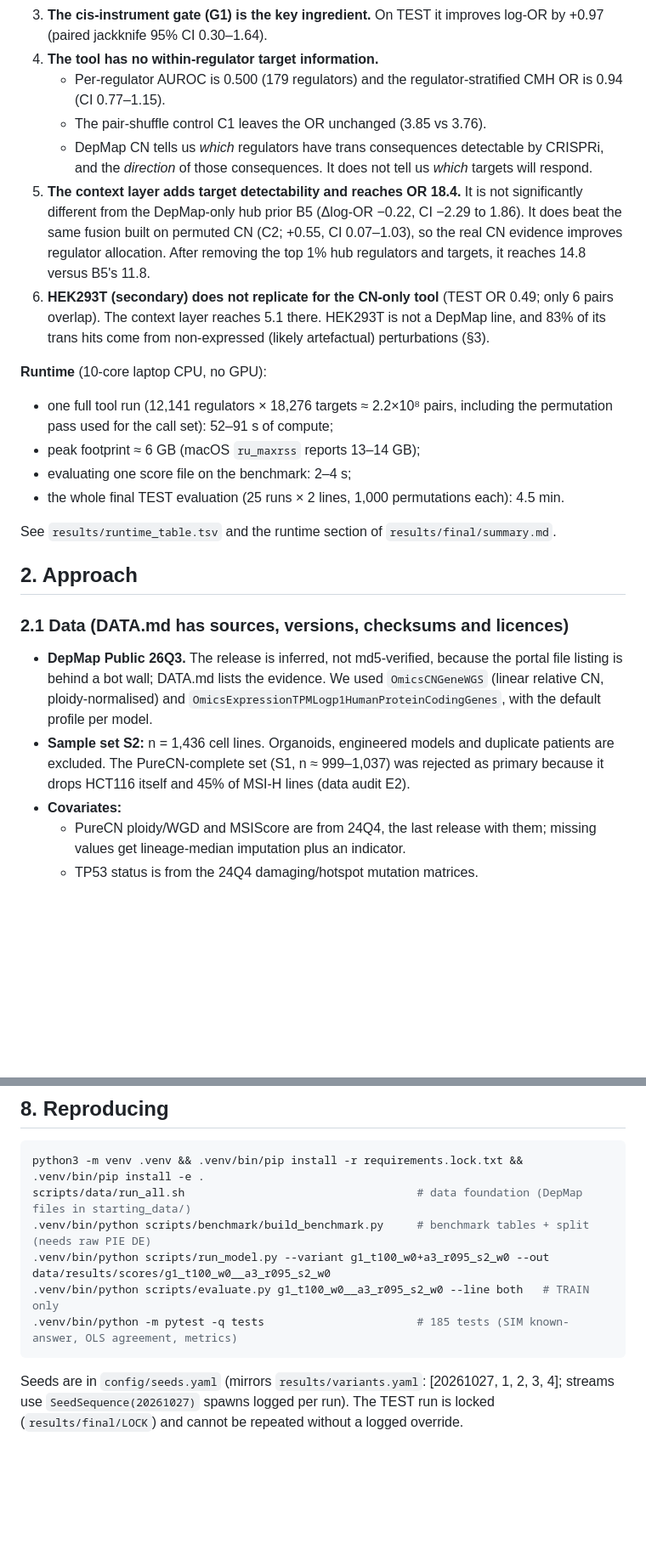
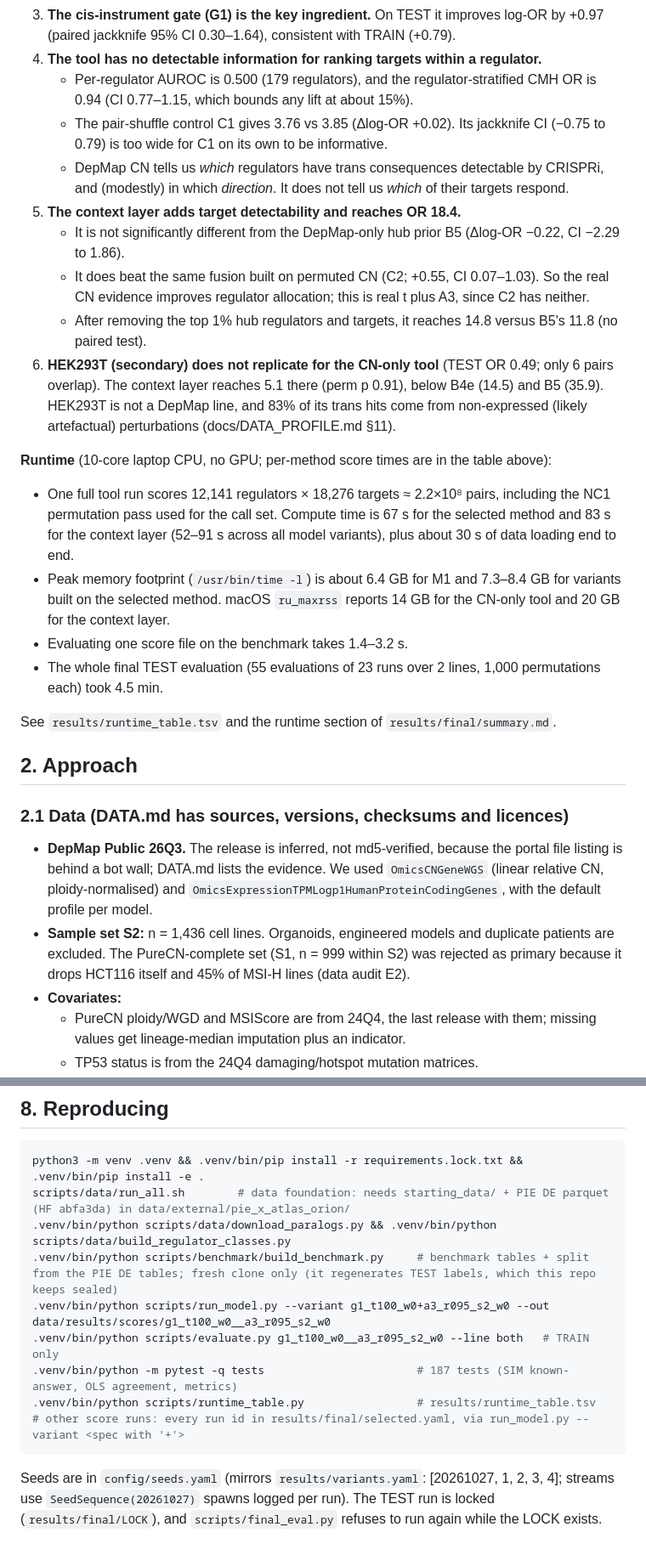
Before and after one commit to cancergenetics/ai-hackathon-DepMapRegulation, a Markdown page: REPORT.md, 2 parts joined by grey strips. Shown at 85% size. Drawn GitHub-style; blank space fills up the shorter version.

Commit message:
M7: REPORT.md corrected after independent verification (4 errors, 3 over-claims, imprecisions)
Co-Authored-By: Claude Opus 5.5 <noreply@anthropic.com>

````diff
--- a/REPORT.md
+++ b/REPORT.md
@@ -36,25 +52,32 @@ The findings:
 3. **The cis-instrument gate (G1) is the key ingredient.** On TEST it improves log-OR by +0.97 (paired
-   jackknife 95% CI 0.30–1.64).
-4. **The tool has no within-regulator target information.**
-   - Per-regulator AUROC is 0.500 (179 regulators) and the regulator-stratified CMH OR is 0.94 (CI
-     0.77–1.15).
-   - The pair-shuffle control C1 leaves the OR unchanged (3.85 vs 3.76).
-   - DepMap CN tells us *which* regulators have trans consequences detectable by CRISPRi, and the *direction*
-     of those consequences. It does not tell us *which* targets will respond.
-5. **The context layer adds target detectability and reaches OR 18.4.** It is not significantly different
-   from the DepMap-only hub prior B5 (Δlog-OR −0.22, CI −2.29 to 1.86). It does beat the same fusion built
-   on permuted CN (C2; +0.55, CI 0.07–1.03), so the real CN evidence improves regulator allocation. After
-   removing the top 1% hub regulators and targets, it reaches 14.8 versus B5's 11.8.
+   jackknife 95% CI 0.30–1.64), consistent with TRAIN (+0.79).
+4. **The tool has no detectable information for ranking targets within a regulator.**
+   - Per-regulator AUROC is 0.500 (179 regulators), and the regulator-stratified CMH OR is 0.94 (CI
+     0.77–1.15, which bounds any lift at about 15%).
+   - The pair-shuffle control C1 gives 3.76 vs 3.85 (Δlog-OR +0.02). Its jackknife CI (−0.75 to 0.79) is
+     too wide for C1 on its own to be informative.
+   - DepMap CN tells us *which* regulators have trans consequences detectable by CRISPRi, and (modestly) in
+     which *direction*. It does not tell us *which* of their targets respond.
+5. **The context layer adds target detectability and reaches OR 18.4.**
+   - It is not significantly different from the DepMap-only hub prior B5 (Δlog-OR −0.22, CI −2.29 to 1.86).
+   - It does beat the same fusion built on permuted CN (C2; +0.55, CI 0.07–1.03). So the real CN evidence
+     improves regulator allocation; this is real t plus A3, since C2 has neither.
+   - After removing the top 1% hub regulators and targets, it reaches 14.8 versus B5's 11.8 (no paired
+     test).
 6. **HEK293T (secondary) does not replicate for the CN-only tool** (TEST OR 0.49; only 6 pairs overlap). The
-   context layer reaches 5.1 there. HEK293T is not a DepMap line, and 83% of its trans hits come from
-   non-expressed (likely artefactual) perturbations (§3).
+   context layer reaches 5.1 there (perm p 0.91), below B4e (14.5) and B5 (35.9). HEK293T is not a DepMap
+   line, and 83% of its trans hits come from non-expressed (likely artefactual) perturbations
+   (docs/DATA_PROFILE.md §11).
 
-**Runtime** (10-core laptop CPU, no GPU):
-- one full tool run (12,141 regulators × 18,276 targets ≈ 2.2×10⁸ pairs, including the permutation pass
-  used for the call set): 52–91 s of compute;
-- peak footprint ≈ 6 GB (macOS `ru_maxrss` reports 13–14 GB);
-- evaluating one score file on the benchmark: 2–4 s;
-- the whole final TEST evaluation (25 runs × 2 lines, 1,000 permutations each): 4.5 min.
+**Runtime** (10-core laptop CPU, no GPU; per-method score times are in the table above):
+- One full tool run scores 12,141 regulators × 18,276 targets ≈ 2.2×10⁸ pairs, including the NC1 permutation
+  pass used for the call set. Compute time is 67 s for the selected method and 83 s for the context layer
+  (52–91 s across all model variants), plus about 30 s of data loading end to end.
+- Peak memory footprint (`/usr/bin/time -l`) is about 6.4 GB for M1 and 7.3–8.4 GB for variants built on the
+  selected method. macOS `ru_maxrss` reports 14 GB for the CN-only tool and 20 GB for the context layer.
+- Evaluating one score file on the benchmark takes 1.4–3.2 s.
+- The whole final TEST evaluation (55 evaluations of 23 runs over 2 lines, 1,000 permutations each) took
+  4.5 min.
 
 See `results/runtime_table.tsv` and the runtime section of `results/final/summary.md`.
 
@@ -65,7 +88,7 @@ See `results/runtime_table.tsv` and the runtime section of `results/final/summar
   a bot wall; DATA.md lists the evidence. We used `OmicsCNGeneWGS` (linear relative CN, ploidy-normalised)
   and `OmicsExpressionTPMLogp1HumanProteinCodingGenes`, with the default profile per model.
 - **Sample set S2:** n = 1,436 cell lines. Organoids, engineered models and duplicate patients are excluded.
-  The PureCN-complete set (S1, n ≈ 999–1,037) was rejected as primary because it drops HCT116 itself and
+  The PureCN-complete set (S1, n = 999 within S2) was rejected as primary because it drops HCT116 itself and
   45% of MSI-H lines (data audit E2).
 - **Covariates:**
   - PureCN ploidy/WGD and MSIScore are from 24Q4, the last release with them; missing values get
@@ -228,12 +259,15 @@ DepMap copy-number variation acts as a weak, confounded, but real natural pertur
 
 ```bash
 python3 -m venv .venv && .venv/bin/pip install -r requirements.lock.txt && .venv/bin/pip install -e .
-scripts/data/run_all.sh                                   # data foundation (DepMap files in starting_data/)
-.venv/bin/python scripts/benchmark/build_benchmark.py     # benchmark tables + split (needs raw PIE DE)
+scripts/data/run_all.sh        # data foundation: needs starting_data/ + PIE DE parquet (HF abfa3da) in data/external/pie_x_atlas_orion/
+.venv/bin/python scripts/data/download_paralogs.py && .venv/bin/python scripts/data/build_regulator_classes.py
+.venv/bin/python scripts/benchmark/build_benchmark.py     # benchmark tables + split from the PIE DE tables; fresh clone only (it regenerates TEST labels, which this repo keeps sealed)
 .venv/bin/python scripts/run_model.py --variant g1_t100_w0+a3_r095_s2_w0 --out data/results/scores/g1_t100_w0__a3_r095_s2_w0
 .venv/bin/python scripts/evaluate.py g1_t100_w0__a3_r095_s2_w0 --line both   # TRAIN only
-.venv/bin/python -m pytest -q tests                       # 185 tests (SIM known-answer, OLS agreement, metrics)
+.venv/bin/python -m pytest -q tests                       # 187 tests (SIM known-answer, OLS agreement, metrics)
+.venv/bin/python scripts/runtime_table.py                 # results/runtime_table.tsv
+# other score runs: every run id in results/final/selected.yaml, via run_model.py --variant <spec with '+'>
 ```
 
 Seeds are in `config/seeds.yaml` (mirrors `results/variants.yaml`: [20261027, 1, 2, 3, 4]; streams use `SeedSequence(20261027)` spawns logged per run). The TEST run
-is locked (`results/final/LOCK`) and cannot be repeated without a logged override.
+is locked (`results/final/LOCK`), and `scripts/final_eval.py` refuses to run again while the LOCK exists.
````
Also changed, not shown: other parts of REPORT.md (+51 -27 lines), reviews/report/report_verification.md (added, +34 -0 lines).
